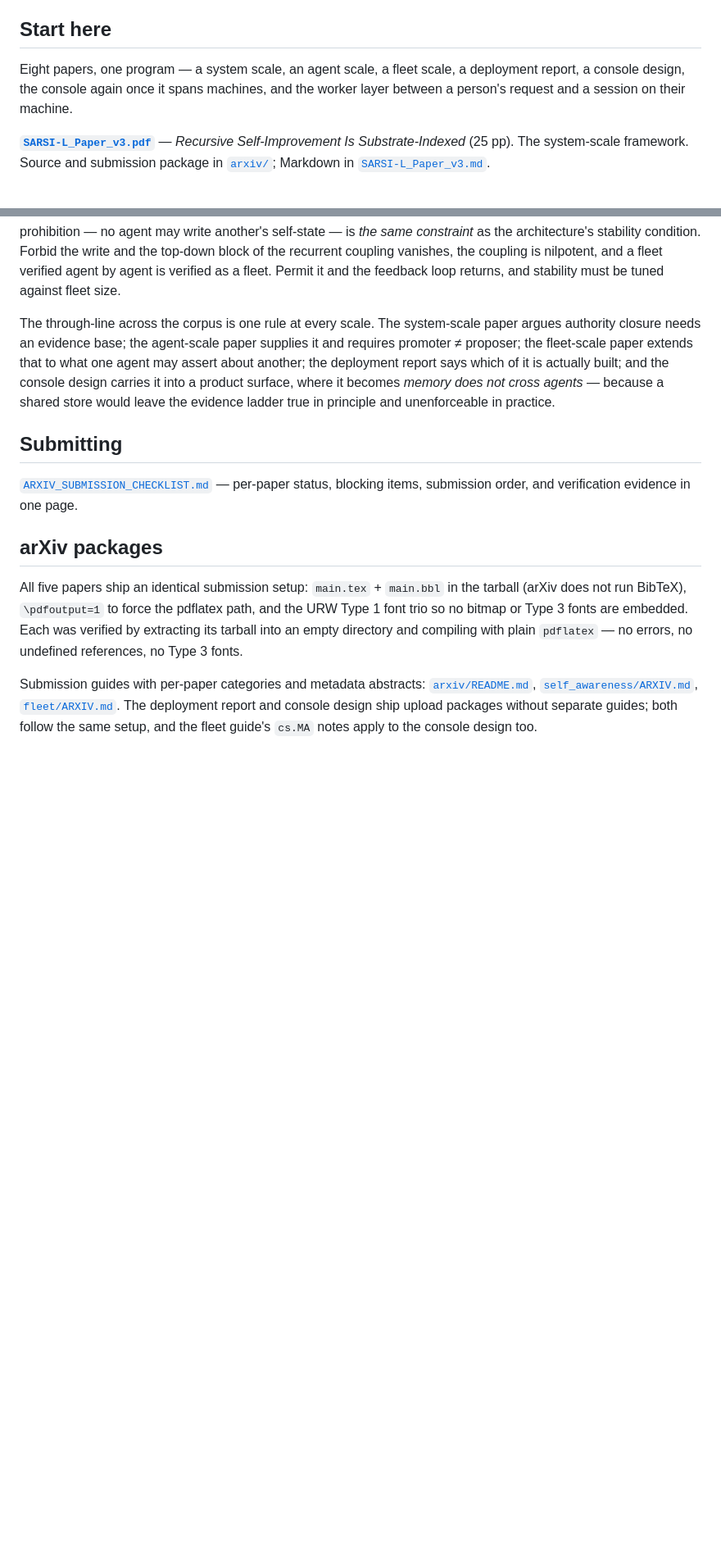
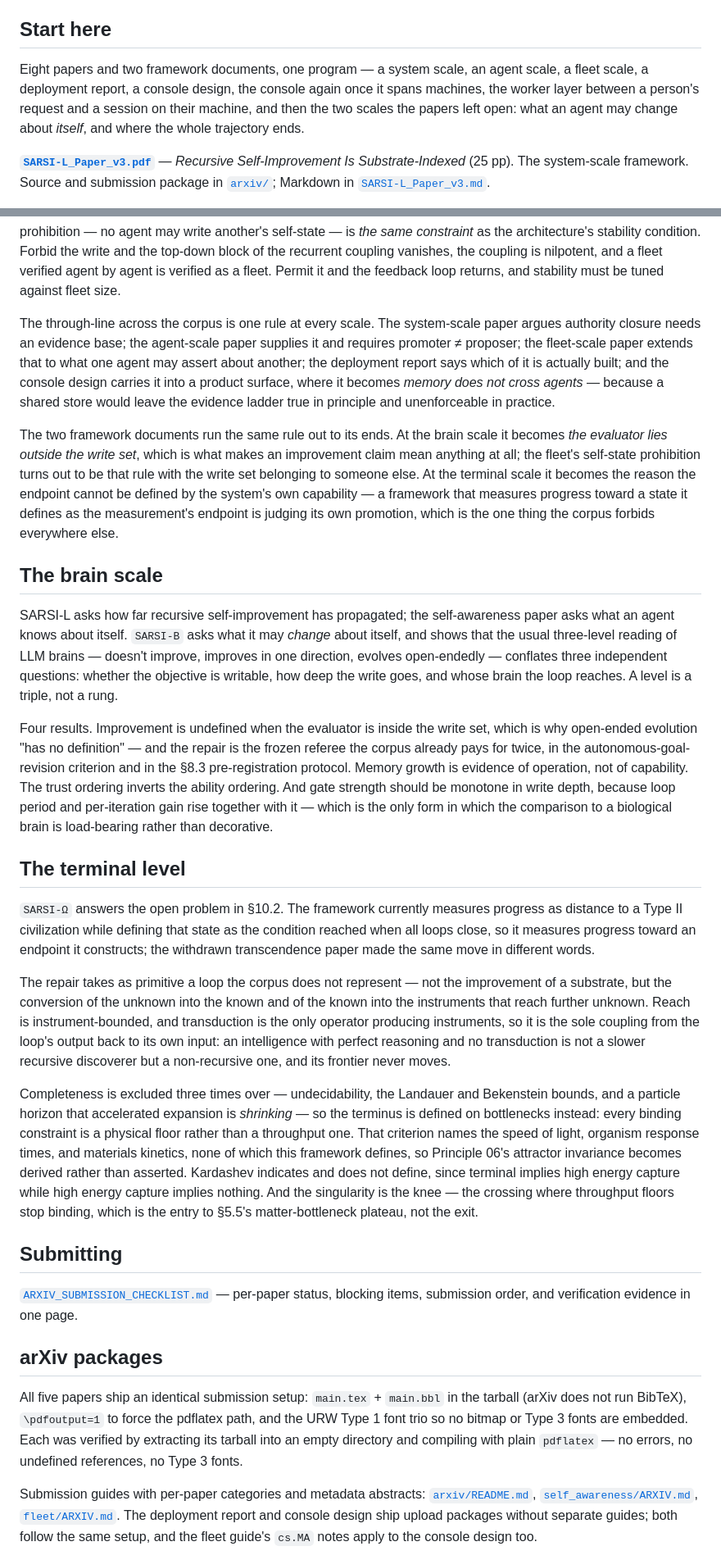
Before and after one commit to integritynoble/sarsi-intelligence-level, a Markdown page: README.md, 2 parts joined by grey strips. Shown at 82% size. Rendered like a GitHub page; blank space fills up the shorter version.

Commit message:
the readme describes ten documents, not eight
Adds the brain scale and the terminal level to Start here, the contents table,
and the through-line -- and marks both honestly as Markdown working documents
rather than papers. They have no LaTeX source, no submission package, and
neither has been through the audit the eight papers have had. The contents
table says so in the status column, so a reader does not mistake them for
submission-ready work.

Two new sections, matching the shape of the system-scale and fleet-scale ones:
what an agent may change about itself, and where the trajectory ends.

The through-line paragraph now runs the corpus rule out to both ends. At the
brain scale it is the evaluator lying outside the write set, and the fleet's
self-state prohibition turns out to be that same rule with the write set
belonging to someone else. At the terminal scale it is why the endpoint cannot
be defined by the system's own capability -- a framework measuring progress
toward a state it defines as the measurement's endpoint is judging its own
promotion, which is the one thing this corpus forbids everywhere else.

Left the arXiv-packages section alone: "all five papers" is correct, since only
arxiv, self_awareness, fleet, console_design, and singularity_edition ship
tarballs, and the table already distinguishes those from the three dirs that
carry LaTeX without an upload package.

```diff
--- a/README.md
+++ b/README.md
@@ -4,7 +4,7 @@
 
 ## Start here
 
-Eight papers, one program — a system scale, an agent scale, a fleet scale, a deployment report, a console design, the console again once it spans machines, and the worker layer between a person's request and a session on their machine.
+Eight papers and two framework documents, one program — a system scale, an agent scale, a fleet scale, a deployment report, a console design, the console again once it spans machines, the worker layer between a person's request and a session on their machine, and then the two scales the papers left open: what an agent may change about *itself*, and where the whole trajectory ends.
 
 **[`SARSI-L_Paper_v3.pdf`](SARSI-L_Paper_v3.pdf)** — *Recursive Self-Improvement Is Substrate-Indexed* (25 pp). The system-scale framework. Source and submission package in [`arxiv/`](arxiv/); Markdown in [`SARSI-L_Paper_v3.md`](SARSI-L_Paper_v3.md).
 
@@ -79,6 +87,22 @@ A manager coordinating specialists is not a controller: specialists filter what
 
 The through-line across the corpus is one rule at every scale. The system-scale paper argues authority closure needs an evidence base; the agent-scale paper supplies it and requires promoter ≠ proposer; the fleet-scale paper extends that to what one agent may assert about another; the deployment report says which of it is actually built; and the console design carries it into a product surface, where it becomes *memory does not cross agents* — because a shared store would leave the evidence ladder true in principle and unenforceable in practice.
 
+The two framework documents run the same rule out to its ends. At the brain scale it becomes *the evaluator lies outside the write set*, which is what makes an improvement claim mean anything at all; the fleet's self-state prohibition turns out to be that rule with the write set belonging to someone else. At the terminal scale it becomes the reason the endpoint cannot be defined by the system's own capability — a framework that measures progress toward a state it defines as the measurement's endpoint is judging its own promotion, which is the one thing the corpus forbids everywhere else.
+
+## The brain scale
+
+SARSI-L asks how far recursive self-improvement has propagated; the self-awareness paper asks what an agent knows about itself. `SARSI-B` asks what it may *change* about itself, and shows that the usual three-level reading of LLM brains — doesn't improve, improves in one direction, evolves open-endedly — conflates three independent questions: whether the objective is writable, how deep the write goes, and whose brain the loop reaches. A level is a triple, not a rung.
+
+Four results. Improvement is undefined when the evaluator is inside the write set, which is why open-ended evolution "has no definition" — and the repair is the frozen referee the corpus already pays for twice, in the autonomous-goal-revision criterion and in the §8.3 pre-registration protocol. Memory growth is evidence of operation, not of capability. The trust ordering inverts the ability ordering. And gate strength should be monotone in write depth, because loop period and per-iteration gain rise together with it — which is the only form in which the comparison to a biological brain is load-bearing rather than decorative.
+
+## The terminal level
+
+`SARSI-Ω` answers the open problem in §10.2. The framework currently measures progress as distance to a Type II civilization while defining that state as the condition reached when all loops close, so it measures progress toward an endpoint it constructs; the withdrawn transcendence paper made the same move in different words.
+
+The repair takes as primitive a loop the corpus does not represent — not the improvement of a substrate, but the conversion of the unknown into the known and of the known into the instruments that reach further unknown. Reach is instrument-bounded, and transduction is the only operator producing instruments, so it is the sole coupling from the loop's output back to its own input: an intelligence with perfect reasoning and no transduction is not a slower recursive discoverer but a non-recursive one, and its frontier never moves.
+
+Completeness is excluded three times over — undecidability, the Landauer and Bekenstein bounds, and a particle horizon that accelerated expansion is *shrinking* — so the terminus is defined on bottlenecks instead: every binding constraint is a physical floor rather than a throughput one. That criterion names the speed of light, organism response times, and materials kinetics, none of which this framework defines, so Principle 06's attractor invariance becomes derived rather than asserted. Kardashev indicates and does not define, since terminal implies high energy capture while high energy capture implies nothing. And the singularity is the knee — the crossing where throughput floors stop binding, which is the entry to §5.5's matter-bottleneck plateau, not the exit.
+
 ## Submitting
 
 [`ARXIV_SUBMISSION_CHECKLIST.md`](ARXIV_SUBMISSION_CHECKLIST.md) — per-paper status, blocking items, submission order, and verification evidence in one page.
```
Also changed, not shown: other parts of README.md (+8 -0 lines).
